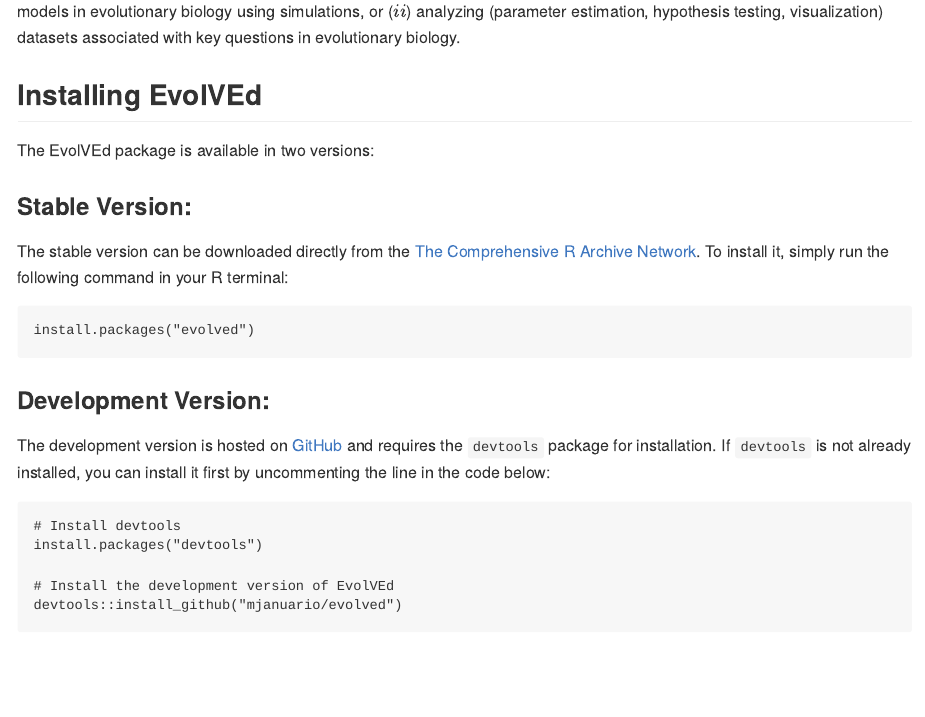
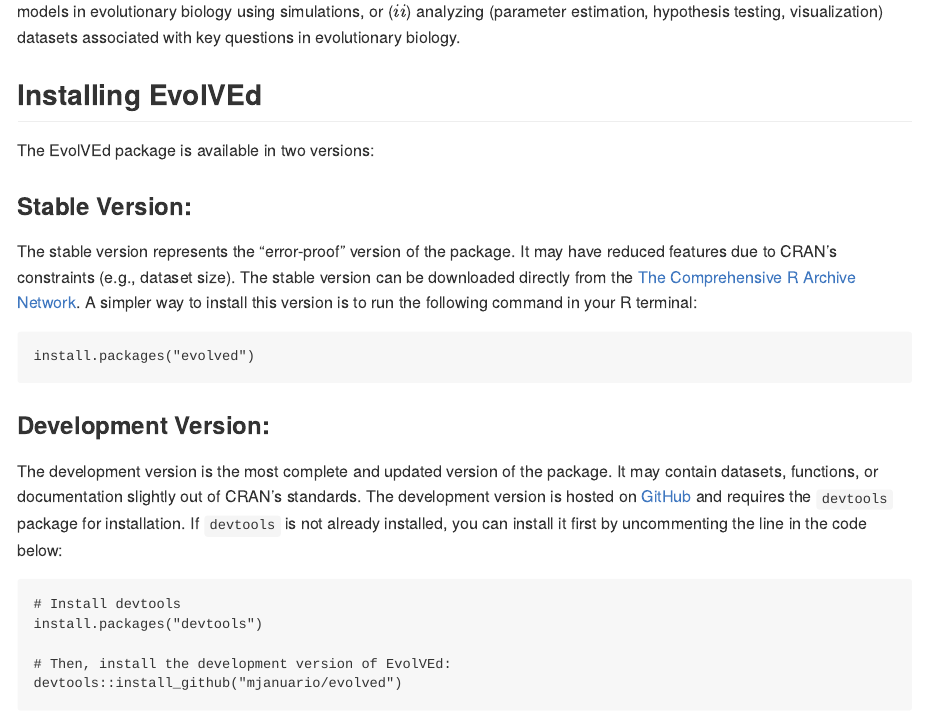
Before and after one commit to mjanuario/evolved, an R Markdown document (README.Rmd): the page in a window 1100 px wide, from 620 px down. Rendered offline with R 4.5, knitr and Pandoc, with nearby package versions.

Commit message:
Update README.Rmd
info on the 2 vers of evolved

````diff
--- a/README.Rmd
+++ b/README.Rmd
@@ -27,7 +27,7 @@
 
 ### Stable Version:
 
-The stable version can be downloaded directly from the [The Comprehensive R Archive Network](https://cran.r-project.org/web/packages/evolved/index.html). To install it, simply run the following command in your R terminal:
+The stable version represents the "error-proof" version of the package. It may have reduced features due to CRAN's constraints (e.g., dataset size). The stable version can be downloaded directly from the [The Comprehensive R Archive Network](https://cran.r-project.org/web/packages/evolved/index.html). A simpler way to install this version is to run the following command in your R terminal:
 
 ```
 install.packages("evolved")
@@ -35,13 +35,13 @@
 
 ### Development Version:
 
-The development version is hosted on [GitHub](https://github.com/mjanuario/evolved) and requires the `devtools` package for installation. If `devtools` is not already installed, you can install it first by uncommenting the line in the code below:
+The development version is the most complete and updated version of the package. It may contain datasets, functions, or documentation slightly out of CRAN's standards. The development version is hosted on [GitHub](https://github.com/mjanuario/evolved) and requires the `devtools` package for installation. If `devtools` is not already installed, you can install it first by uncommenting the line in the code below:
 
 ```
 # Install devtools
 install.packages("devtools")
 
-# Install the development version of EvolVEd
+# Then, install the development version of EvolVEd:
 devtools::install_github("mjanuario/evolved")
 ```
 
````
